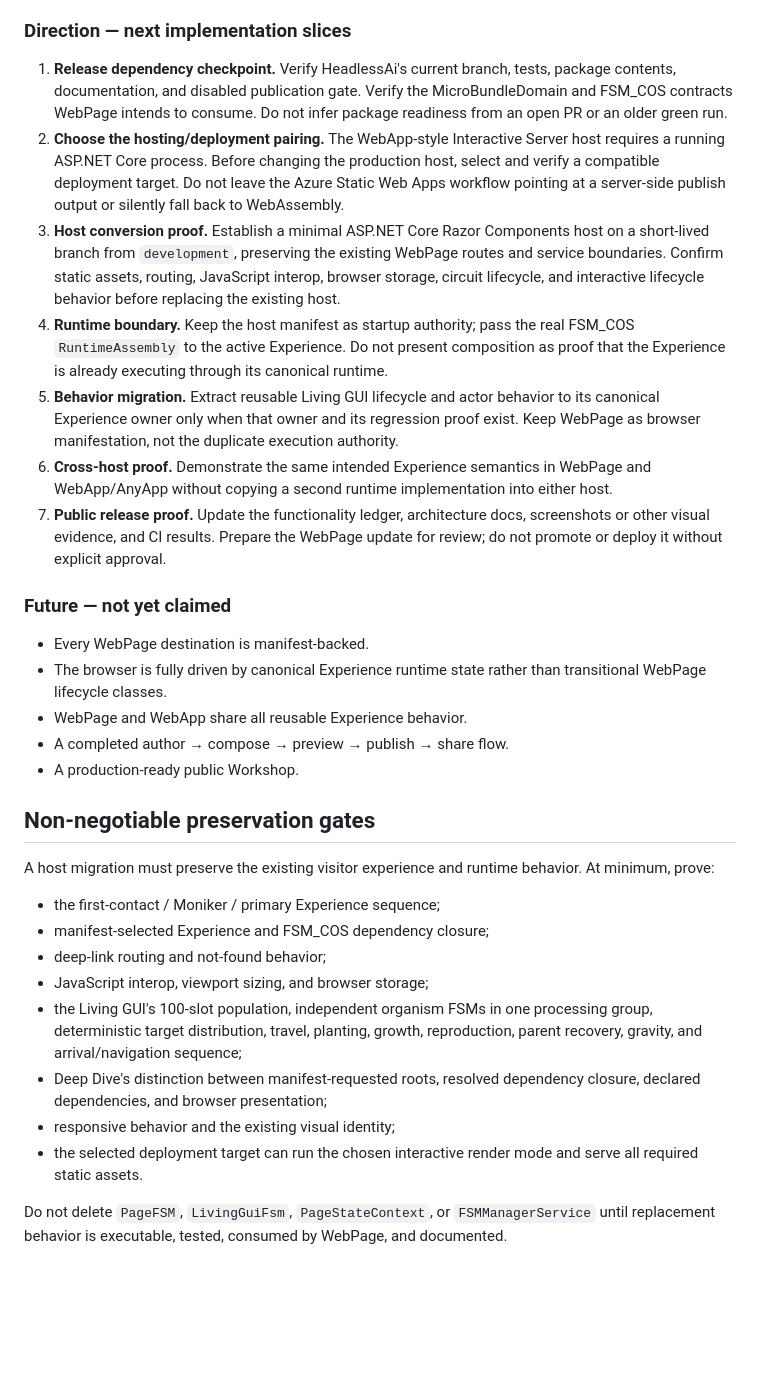
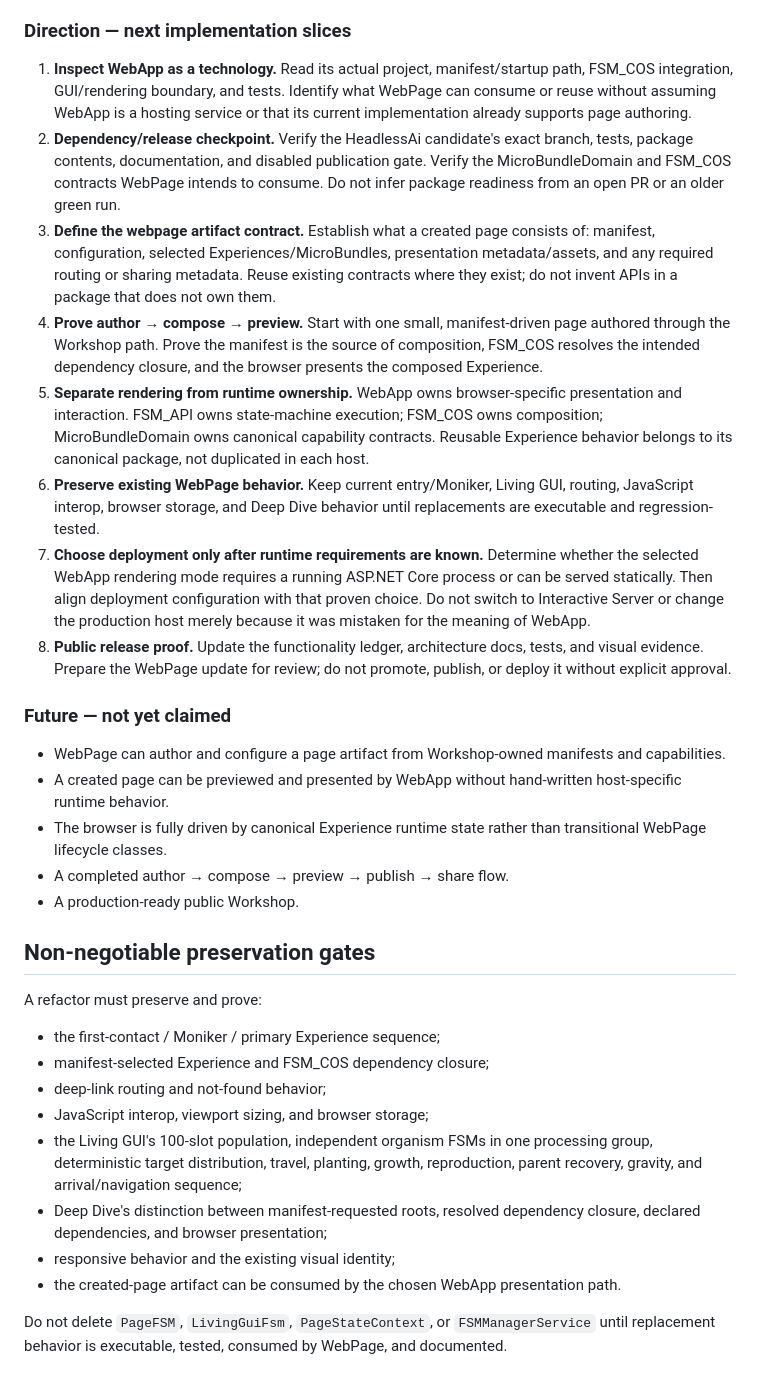
Before and after one commit to TrentBest/WebPage, a Markdown page: docs/WEBAPP_HOST_MIGRATION.md, the part around one of its changes. Drawn GitHub-style; blank space fills up the shorter version.

```diff
--- a/docs/WEBAPP_HOST_MIGRATION.md
+++ b/docs/WEBAPP_HOST_MIGRATION.md
@@ -31,25 +44,26 @@ This is a host-architecture migration, not permission to replace the current exp
 
 ### Direction — next implementation slices
 
-1. **Release dependency checkpoint.** Verify HeadlessAi's current branch, tests, package contents, documentation, and disabled publication gate. Verify the MicroBundleDomain and FSM_COS contracts WebPage intends to consume. Do not infer package readiness from an open PR or an older green run.
-2. **Choose the hosting/deployment pairing.** The WebApp-style Interactive Server host requires a running ASP.NET Core process. Before changing the production host, select and verify a compatible deployment target. Do not leave the Azure Static Web Apps workflow pointing at a server-side publish output or silently fall back to WebAssembly.
-3. **Host conversion proof.** Establish a minimal ASP.NET Core Razor Components host on a short-lived branch from `development`, preserving the existing WebPage routes and service boundaries. Confirm static assets, routing, JavaScript interop, browser storage, circuit lifecycle, and interactive lifecycle behavior before replacing the existing host.
-4. **Runtime boundary.** Keep the host manifest as startup authority; pass the real FSM_COS `RuntimeAssembly` to the active Experience. Do not present composition as proof that the Experience is already executing through its canonical runtime.
-5. **Behavior migration.** Extract reusable Living GUI lifecycle and actor behavior to its canonical Experience owner only when that owner and its regression proof exist. Keep WebPage as browser manifestation, not the duplicate execution authority.
-6. **Cross-host proof.** Demonstrate the same intended Experience semantics in WebPage and WebApp/AnyApp without copying a second runtime implementation into either host.
-7. **Public release proof.** Update the functionality ledger, architecture docs, screenshots or other visual evidence, and CI results. Prepare the WebPage update for review; do not promote or deploy it without explicit approval.
+1. **Inspect WebApp as a technology.** Read its actual project, manifest/startup path, FSM_COS integration, GUI/rendering boundary, and tests. Identify what WebPage can consume or reuse without assuming WebApp is a hosting service or that its current implementation already supports page authoring.
+2. **Dependency/release checkpoint.** Verify the HeadlessAi candidate's exact branch, tests, package contents, documentation, and disabled publication gate. Verify the MicroBundleDomain and FSM_COS contracts WebPage intends to consume. Do not infer package readiness from an open PR or an older green run.
+3. **Define the webpage artifact contract.** Establish what a created page consists of: manifest, configuration, selected Experiences/MicroBundles, presentation metadata/assets, and any required routing or sharing metadata. Reuse existing contracts where they exist; do not invent APIs in a package that does not own them.
+4. **Prove author → compose → preview.** Start with one small, manifest-driven page authored through the Workshop path. Prove the manifest is the source of composition, FSM_COS resolves the intended dependency closure, and the browser presents the composed Experience.
+5. **Separate rendering from runtime ownership.** WebApp owns browser-specific presentation and interaction. FSM_API owns state-machine execution; FSM_COS owns composition; MicroBundleDomain owns canonical capability contracts. Reusable Experience behavior belongs to its canonical package, not duplicated in each host.
+6. **Preserve existing WebPage behavior.** Keep current entry/Moniker, Living GUI, routing, JavaScript interop, browser storage, and Deep Dive behavior until replacements are executable and regression-tested.
+7. **Choose deployment only after runtime requirements are known.** Determine whether the selected WebApp rendering mode requires a running ASP.NET Core process or can be served statically. Then align deployment configuration with that proven choice. Do not switch to Interactive Server or change the production host merely because it was mistaken for the meaning of WebApp.
+8. **Public release proof.** Update the functionality ledger, architecture docs, tests, and visual evidence. Prepare the WebPage update for review; do not promote, publish, or deploy it without explicit approval.
 
 ### Future — not yet claimed
 
-- Every WebPage destination is manifest-backed.
+- WebPage can author and configure a page artifact from Workshop-owned manifests and capabilities.
+- A created page can be previewed and presented by WebApp without hand-written host-specific runtime behavior.
 - The browser is fully driven by canonical Experience runtime state rather than transitional WebPage lifecycle classes.
-- WebPage and WebApp share all reusable Experience behavior.
 - A completed author → compose → preview → publish → share flow.
 - A production-ready public Workshop.
 
 ## Non-negotiable preservation gates
 
-A host migration must preserve the existing visitor experience and runtime behavior. At minimum, prove:
+A refactor must preserve and prove:
 
 - the first-contact / Moniker / primary Experience sequence;
 - manifest-selected Experience and FSM_COS dependency closure;
@@ -58,7 +72,7 @@ A host migration must preserve the existing visitor experience and runtime behav
 - the Living GUI's 100-slot population, independent organism FSMs in one processing group, deterministic target distribution, travel, planting, growth, reproduction, parent recovery, gravity, and arrival/navigation sequence;
 - Deep Dive's distinction between manifest-requested roots, resolved dependency closure, declared dependencies, and browser presentation;
 - responsive behavior and the existing visual identity;
-- the selected deployment target can run the chosen interactive render mode and serve all required static assets.
+- the created-page artifact can be consumed by the chosen WebApp presentation path.
 
 Do not delete `PageFSM`, `LivingGuiFsm`, `PageStateContext`, or `FSMManagerService` until replacement behavior is executable, tested, consumed by WebPage, and documented.
 
```
Also changed, not shown: other parts of docs/WEBAPP_HOST_MIGRATION.md (+32 -19 lines).
